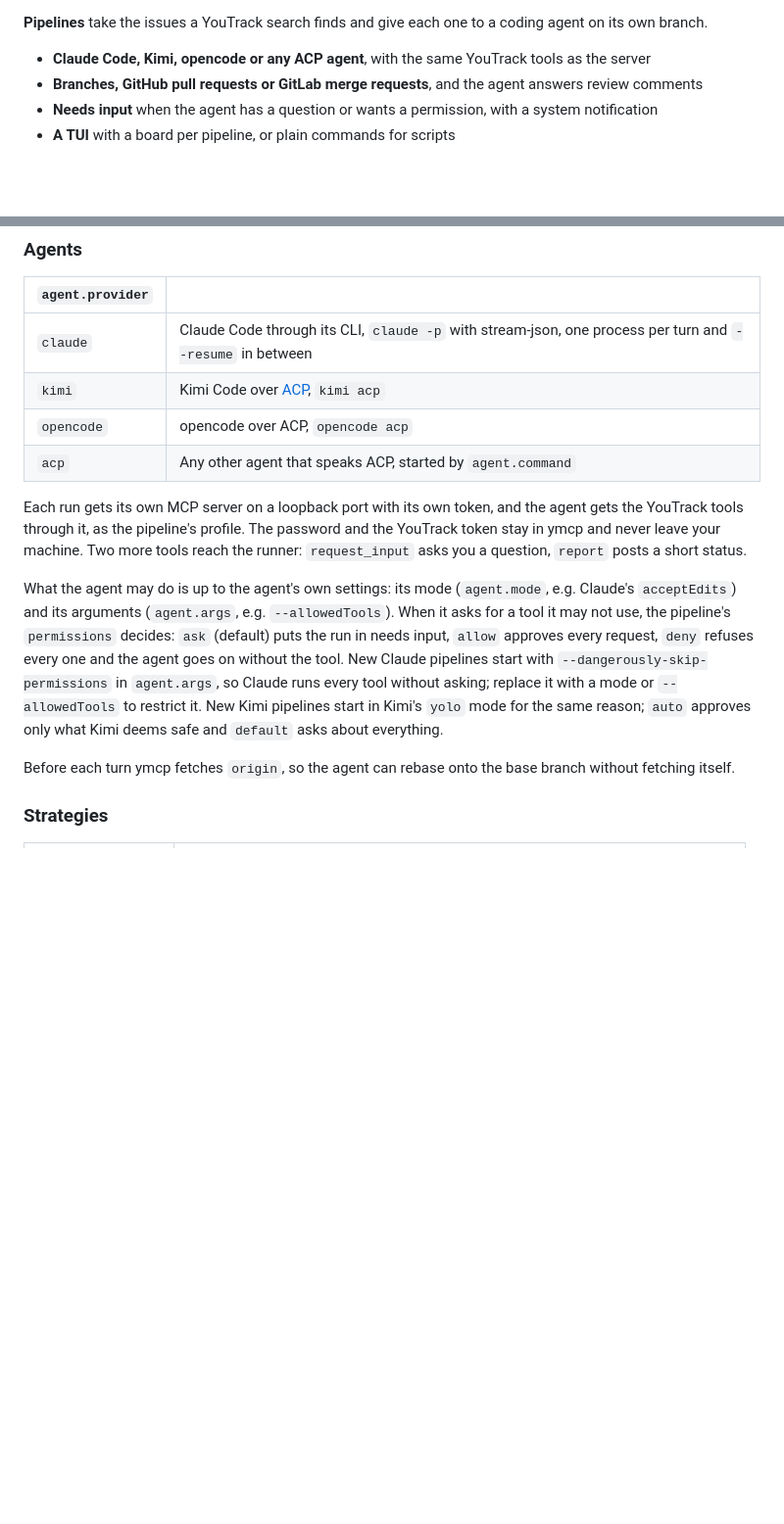
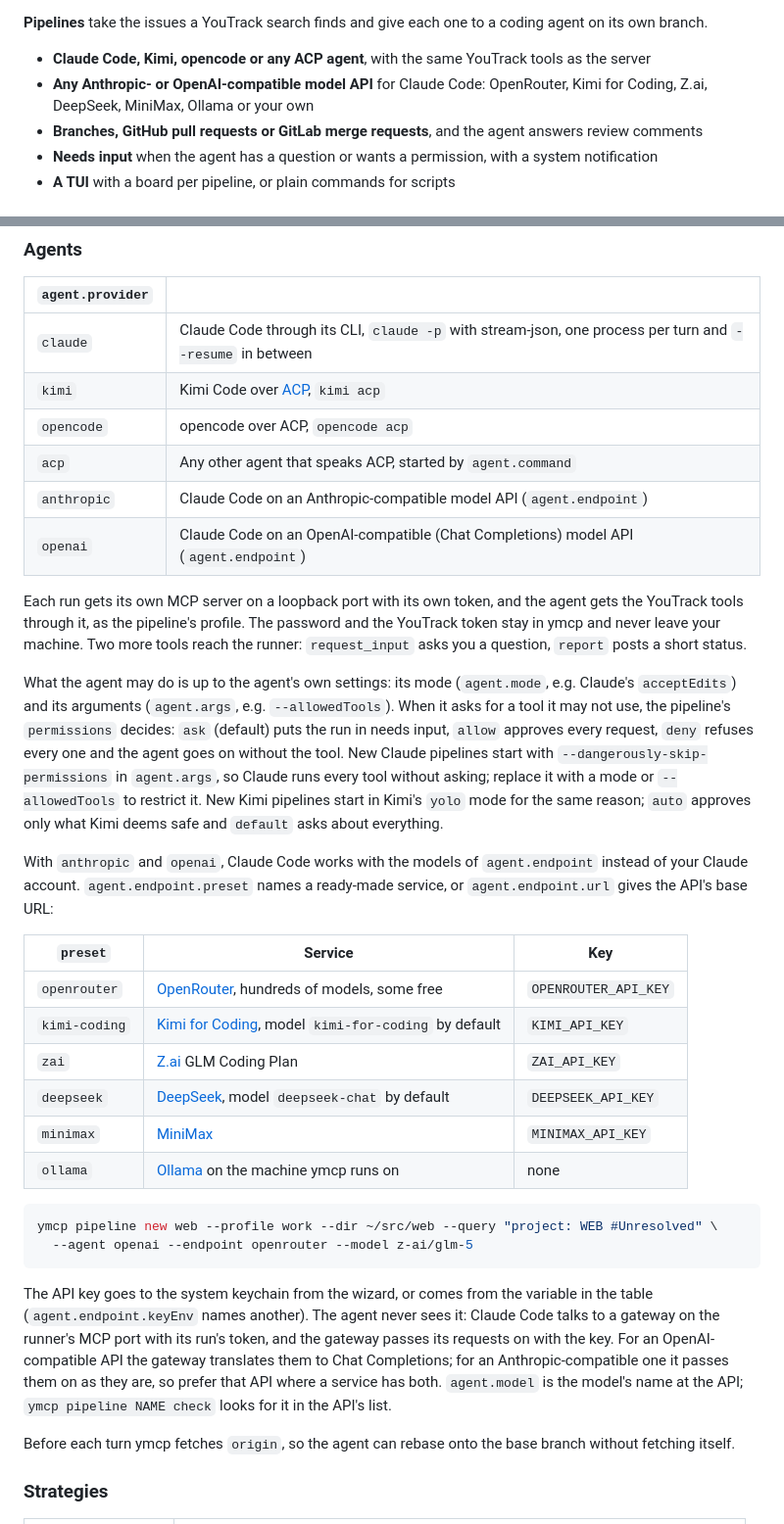
Before and after one commit to xlsft/ymcp, a Markdown page: README.md, 2 parts joined by grey strips. Shown at 98% size. GitHub-like rendering; blank space fills up the shorter version.

Commit message:
docs: agents on model APIs
Co-Authored-By: Claude Opus 5.5 <noreply@anthropic.com>

````diff
--- a/README.md
+++ b/README.md
@@ -32,6 +32,8 @@ attachments, history, time reports, commands and more.
 **Pipelines** take the issues a YouTrack search finds and give each one to a coding agent on its own branch.
 
 - **Claude Code, Kimi, opencode or any ACP agent**, with the same YouTrack tools as the server
+- **Any Anthropic- or OpenAI-compatible model API** for Claude Code: OpenRouter, Kimi for Coding, Z.ai, DeepSeek,
+  MiniMax, Ollama or your own
 - **Branches, GitHub pull requests or GitLab merge requests**, and the agent answers review comments
 - **Needs input** when the agent has a question or wants a permission, with a system notification
 - **A TUI** with a board per pipeline, or plain commands for scripts
@@ -298,6 +300,8 @@ first commit, so `"title": "{{commit.subject}}"` gives a conventional title, whi
 | `kimi` | Kimi Code over [ACP](https://agentclientprotocol.com), `kimi acp` |
 | `opencode` | opencode over ACP, `opencode acp` |
 | `acp` | Any other agent that speaks ACP, started by `agent.command` |
+| `anthropic` | Claude Code on an Anthropic-compatible model API (`agent.endpoint`) |
+| `openai` | Claude Code on an OpenAI-compatible (Chat Completions) model API (`agent.endpoint`) |
 
 Each run gets its own MCP server on a loopback port with its own token, and the agent gets the YouTrack tools
 through it, as the pipeline's profile. The password and the YouTrack token stay in ymcp and never leave your machine.
@@ -310,6 +314,30 @@ every one and the agent goes on without the tool. New Claude pipelines start wit
 `agent.args`, so Claude runs every tool without asking; replace it with a mode or `--allowedTools` to restrict it.
 New Kimi pipelines start in Kimi's `yolo` mode for the same reason; `auto` approves only what Kimi deems safe and
 `default` asks about everything.
+
+With `anthropic` and `openai`, Claude Code works with the models of `agent.endpoint` instead of your Claude
+account. `agent.endpoint.preset` names a ready-made service, or `agent.endpoint.url` gives the API's base URL:
+
+| `preset` | Service | Key |
+|---|---|---|
+| `openrouter` | [OpenRouter](https://openrouter.ai), hundreds of models, some free | `OPENROUTER_API_KEY` |
+| `kimi-coding` | [Kimi for Coding](https://www.kimi.com/code), model `kimi-for-coding` by default | `KIMI_API_KEY` |
+| `zai` | [Z.ai](https://z.ai) GLM Coding Plan | `ZAI_API_KEY` |
+| `deepseek` | [DeepSeek](https://platform.deepseek.com), model `deepseek-chat` by default | `DEEPSEEK_API_KEY` |
+| `minimax` | [MiniMax](https://www.minimax.io) | `MINIMAX_API_KEY` |
+| `ollama` | [Ollama](https://ollama.com) on the machine ymcp runs on | none |
+
+```bash
+ymcp pipeline new web --profile work --dir ~/src/web --query "project: WEB #Unresolved" \
+  --agent openai --endpoint openrouter --model z-ai/glm-5
+```
+
+The API key goes to the system keychain from the wizard, or comes from the variable in the table
+(`agent.endpoint.keyEnv` names another). The agent never sees it: Claude Code talks to a gateway on the runner's
+MCP port with its run's token, and the gateway passes its requests on with the key. For an OpenAI-compatible API
+the gateway translates them to Chat Completions; for an Anthropic-compatible one it passes them on as they are, so
+prefer that API where a service has both. `agent.model` is the model's name at the API; `ymcp pipeline NAME check`
+looks for it in the API's list.
 
 Before each turn ymcp fetches `origin`, so the agent can rebase onto the base branch without fetching itself.
 
````
